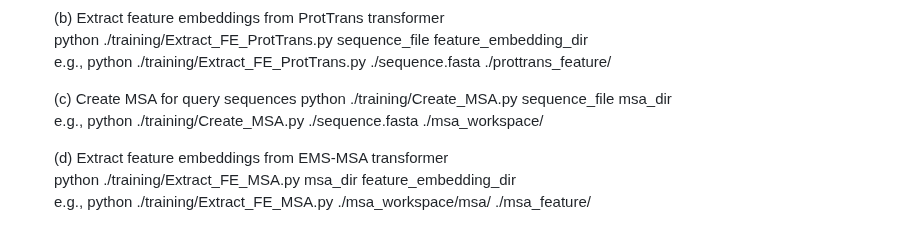
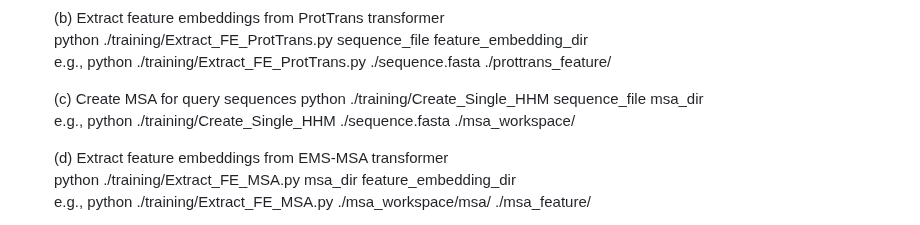
Before and after one commit to yiheng-zhu/ULDNA, a Markdown page: README.md, the part around the change. GitHub-like rendering.

```diff
--- a/README.md
+++ b/README.md
@@ -40,8 +40,8 @@ Yi-Heng Zhu, Zi Liu, Zhiwei Ji*, Dong-Jun Yu*. ULDNA: Integrating Unsupervised M
     e.g., python ./training/Extract_FE_ProtTrans.py ./sequence.fasta ./prottrans_feature/
 
     (c) Create MSA for query sequences
-    python ./training/Create_MSA.py sequence_file msa_dir
-    e.g., python ./training/Create_MSA.py ./sequence.fasta ./msa_workspace/
+    python ./training/Create_Single_HHM sequence_file msa_dir
+    e.g., python ./training/Create_Single_HHM ./sequence.fasta ./msa_workspace/
 
     (d) Extract feature embeddings from EMS-MSA transformer
     python ./training/Extract_FE_MSA.py msa_dir feature_embedding_dir
```
